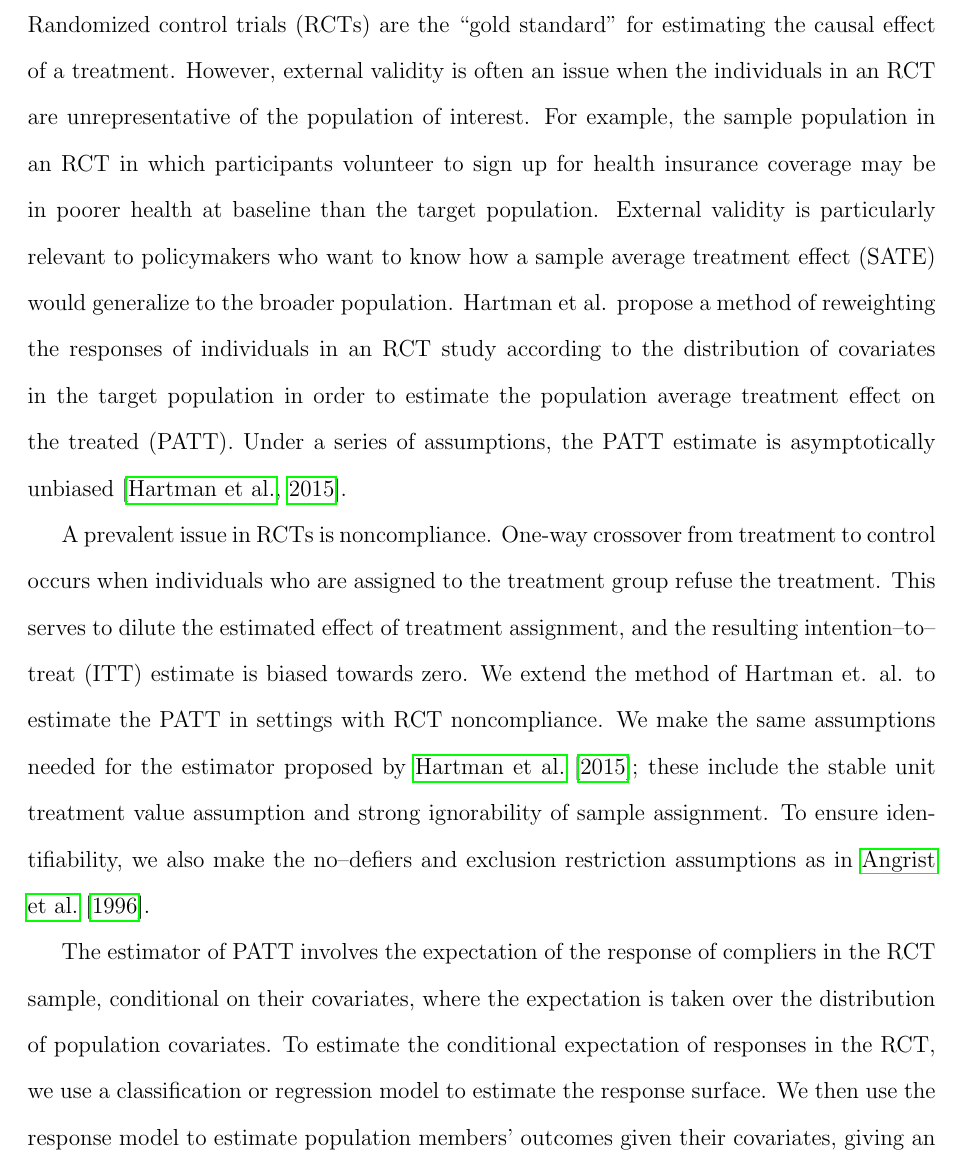
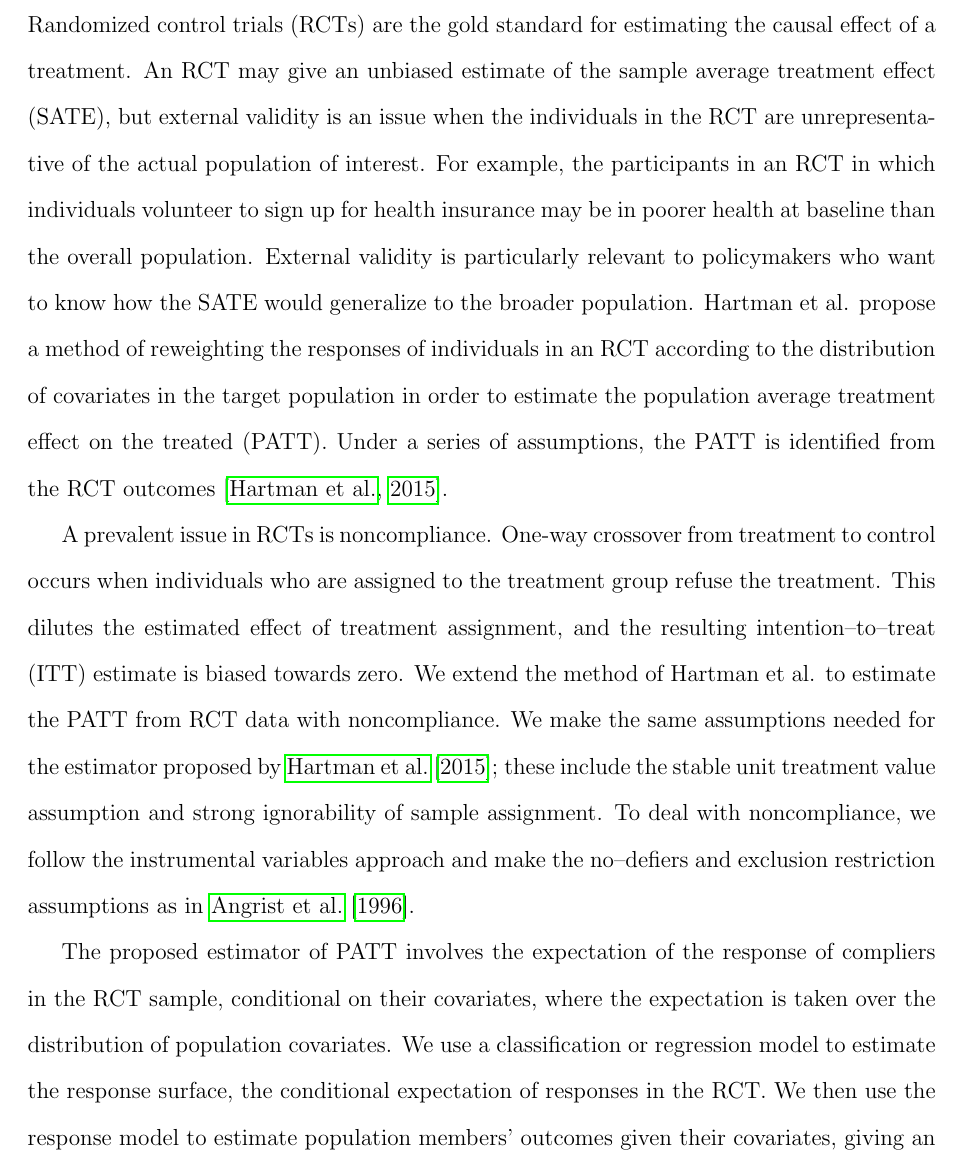
Before and after one commit to kellieotto/stat215b-final-project, a LaTeX paper (paper/patt-noncompliance.tex): part of page 2 of 25, cut so that both start at the same text. Compiled offline with pdfLaTeX.

Commit message:
Initial edits to intro section

```diff
--- a/paper/patt-noncompliance.tex
+++ b/paper/patt-noncompliance.tex
@@ -131,11 +131,11 @@ Jason Poulos\thanks{Travers Department of Political Science, University of Calif
 \vspace{20mm}
 
 \section{Introduction}
-Randomized control trials (RCTs) are the ``gold standard" for estimating the causal effect of a treatment.  However, external validity is often an issue when the individuals in an RCT are unrepresentative of the population of interest.  For example, the sample population in an RCT in which participants volunteer to sign up for health insurance coverage may be in poorer health at baseline than the target population.  External validity is particularly relevant to policymakers who want to know how a sample average treatment effect (SATE) would generalize to the broader population. Hartman et al. propose a method of reweighting the responses of individuals in an RCT study according to the distribution of covariates in the target population in order to estimate the population average treatment effect on the treated (PATT).  Under a series of assumptions, the PATT estimate is asymptotically unbiased \citep{Hartman}.
+Randomized control trials (RCTs) are the gold standard for estimating the causal effect of a treatment.  An RCT may give an unbiased estimate of the sample average treatment effect (SATE), but external validity is an issue when the individuals in the RCT are unrepresentative of the actual population of interest.  For example, the participants in an RCT in which individuals volunteer to sign up for health insurance may be in poorer health at baseline than the overall population.  External validity is particularly relevant to policymakers who want to know how the SATE would generalize to the broader population. Hartman et al. propose a method of reweighting the responses of individuals in an RCT according to the distribution of covariates in the target population in order to estimate the population average treatment effect on the treated (PATT).  Under a series of assumptions, the PATT is identified from the RCT outcomes \citep{Hartman}.
 
-A prevalent issue in RCTs is noncompliance.  One-way crossover from treatment to control occurs when individuals who are assigned to the treatment group refuse the treatment.  This serves to dilute the estimated effect of treatment assignment, and the resulting intention--to--treat (ITT) estimate is biased towards zero.  We extend the method of Hartman et. al. to estimate the PATT in settings with RCT noncompliance.  We make the same assumptions needed for the estimator proposed by \cite{Hartman}; these include the stable unit treatment value assumption and strong ignorability of sample assignment.  To ensure identifiability, we also make the no--defiers and exclusion restriction assumptions as in \cite{Angrist1996}.
+A prevalent issue in RCTs is noncompliance.  One-way crossover from treatment to control occurs when individuals who are assigned to the treatment group refuse the treatment.  This dilutes the estimated effect of treatment assignment, and the resulting intention--to--treat (ITT) estimate is biased towards zero.  We extend the method of Hartman et al. to estimate the PATT from RCT data with noncompliance.  We make the same assumptions needed for the estimator proposed by \cite{Hartman}; these include the stable unit treatment value assumption and strong ignorability of sample assignment.  To deal with noncompliance, we follow the instrumental variables approach and make the no--defiers and exclusion restriction assumptions as in \cite{Angrist1996}.
 
-The estimator of PATT involves the expectation of the response of compliers in the RCT sample, conditional on their covariates, where the expectation is taken over the distribution of population covariates.  To estimate the conditional expectation of responses in the RCT, we use a classification or regression model to estimate the response surface.  We then use the response model to estimate population members' outcomes given their covariates, giving an estimate of the PATT.
+The proposed estimator of PATT involves the expectation of the response of compliers in the RCT sample, conditional on their covariates, where the expectation is taken over the distribution of population covariates.  We use a classification or regression model to estimate the response surface, the conditional expectation of responses in the RCT.  We then use the response model to estimate population members' outcomes given their covariates, giving an estimate of the PATT.
 
 The paper proceeds as follows: Section 2 presents the proposed estimator, necessary assumptions for its identifiability, and an estimation procedure; Section 3 investigates the estimator's performance in simulations; Section 4 uses the estimator to identify the effect of extending Medicaid coverage to the low--income adult population in the U.S; Section 5 discusses the implications.
 
```
Also changed, not shown: paper/refs.bib (+0 -1 lines).
